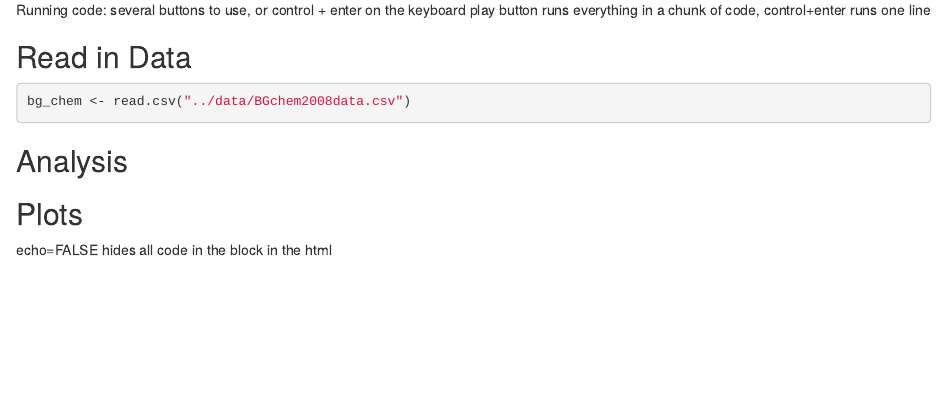
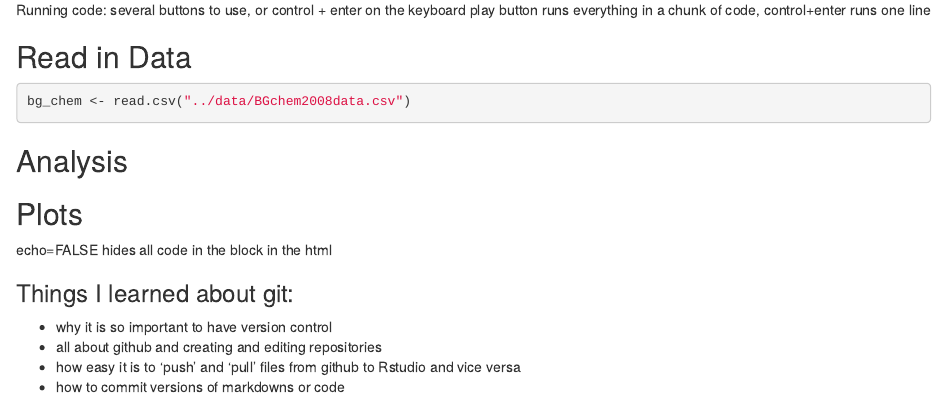
Before and after one commit to mandersen1/training-andersen, an R Markdown document (Rmd/Rmarkdown_lesson.Rmd): the page in a window 1100 px wide, from 680 px down. Rendered offline with R 4.5, knitr and Pandoc, with nearby package versions; the code chunks are not run, so their results and figures are left out.

Commit message:
Added description of git lesson

````diff
--- a/Rmd/Rmarkdown_lesson.Rmd
+++ b/Rmd/Rmarkdown_lesson.Rmd
@@ -59,3 +59,10 @@ echo=FALSE hides all code in the block in the html
 ```{r,echo=FALSE}
 plot(bg_chem$CTD_Depth, bg_chem$CTD_Temperature)
 ```
+
+### Things I learned about git:
+
+- why it is so important to have version control
+- all about github and creating and editing repositories
+- how easy it is to 'push' and 'pull' files from github to Rstudio and vice versa
+- how to commit versions of markdowns or code
````
